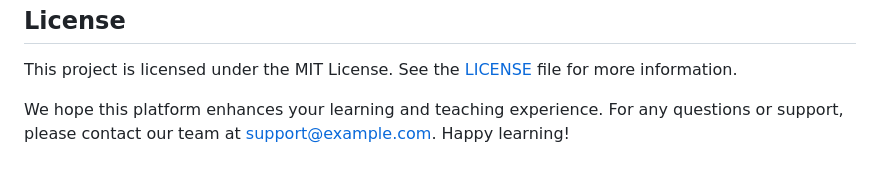
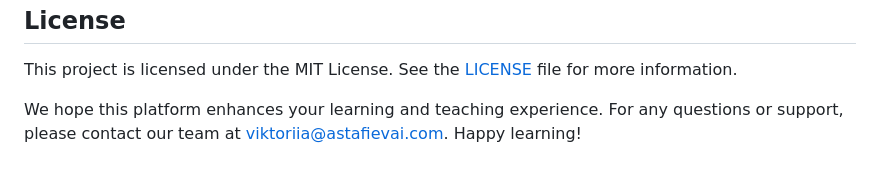
Before and after one commit to Astory-Vika/ml_projects, a Markdown page: student portal/README.md, the part around the change. Drawn GitHub-style.

```diff
--- a/student portal/README.md
+++ b/student portal/README.md
@@ -88,4 +88,4 @@ The **Online Learning Platform** is designed to address the needs of modern educ
 
 This project is licensed under the MIT License. See the [LICENSE](LICENSE) file for more information.
 
-We hope this platform enhances your learning and teaching experience. For any questions or support, please contact our team at [support@example.com](mailto:viktoriia@astafievai.com). Happy learning!
+We hope this platform enhances your learning and teaching experience. For any questions or support, please contact our team at [viktoriia@astafievai.com](mailto:viktoriia@astafievai.com). Happy learning!
```
